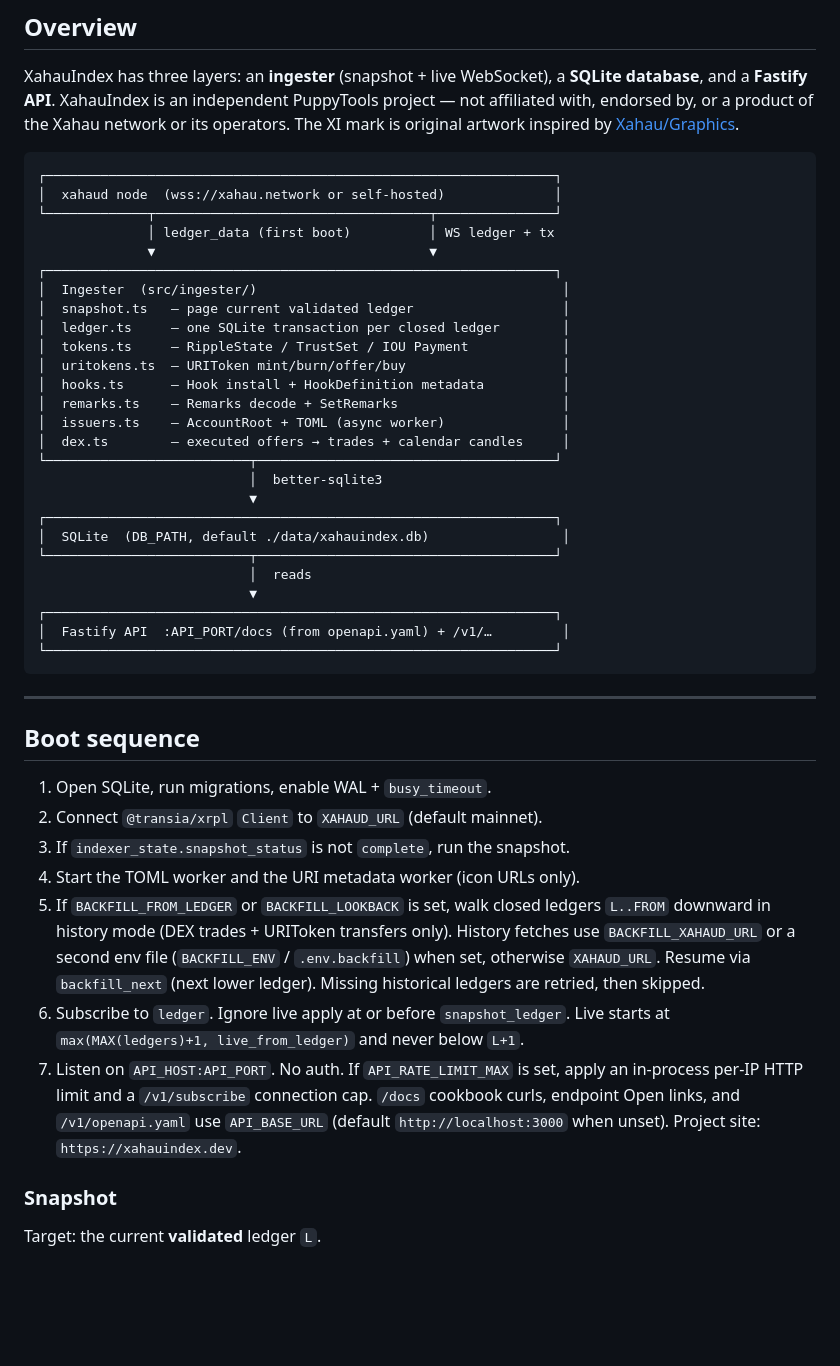
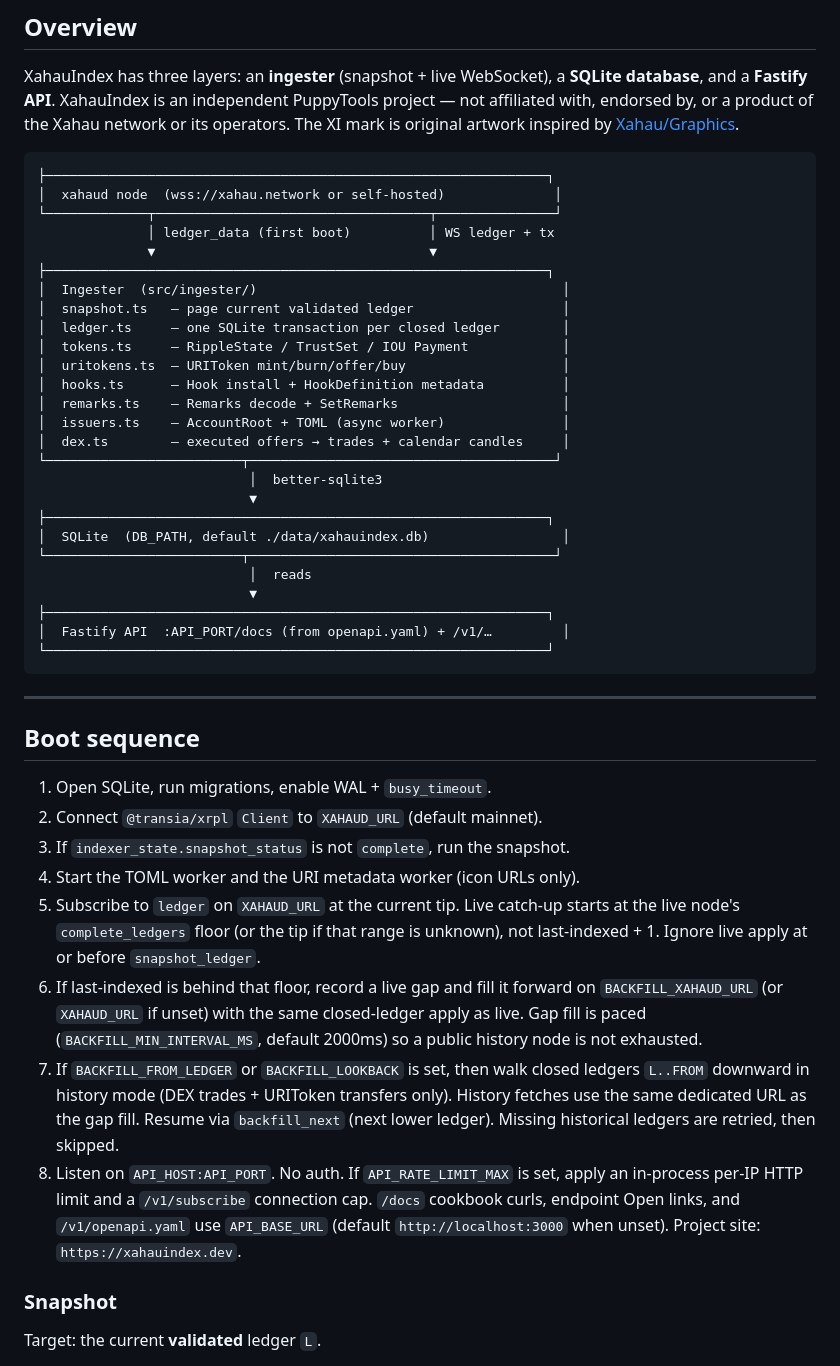
Before and after one commit to PuppyTools/xahauindex-node, a Markdown page: docs/architecture.md, the part around one of its changes. Drawn GitHub-style; blank space fills up the shorter version.

Commit message:
Subscribe at the tip first, then fill the live gap before backfill

````diff
--- a/docs/architecture.md
+++ b/docs/architecture.md
@@ -5,12 +5,12 @@
 XahauIndex has three layers: an **ingester** (snapshot + live WebSocket), a **SQLite database**, and a **Fastify API**. XahauIndex is an independent PuppyTools project — not affiliated with, endorsed by, or a product of the Xahau network or its operators. The XI mark is original artwork inspired by [Xahau/Graphics](https://github.com/Xahau/Graphics).
 
 ```
-┌─────────────────────────────────────────────────────────────────┐
+├────────────────────────────────────────────────────────────────┐
 │  xahaud node  (wss://xahau.network or self-hosted)              │
 └─────────────┬───────────────────────────────────┬───────────────┘
               │ ledger_data (first boot)          │ WS ledger + tx
               ▼                                   ▼
-┌─────────────────────────────────────────────────────────────────┐
+├────────────────────────────────────────────────────────────────┐
 │  Ingester  (src/ingester/)                                       │
 │  snapshot.ts   — page current validated ledger                   │
 │  ledger.ts     — one SQLite transaction per closed ledger        │
@@ -20,17 +20,17 @@ XahauIndex has three layers: an **ingester** (snapshot + live WebSocket), a **SQ
 │  remarks.ts    — Remarks decode + SetRemarks                     │
 │  issuers.ts    — AccountRoot + TOML (async worker)               │
 │  dex.ts        — executed offers → trades + calendar candles     │
-└──────────────────────────┬──────────────────────────────────────┘
+└─────────────────────────┬───────────────────────────────────────┘
                            │  better-sqlite3
                            ▼
-┌─────────────────────────────────────────────────────────────────┐
+├────────────────────────────────────────────────────────────────┐
 │  SQLite  (DB_PATH, default ./data/xahauindex.db)                 │
-└──────────────────────────┬──────────────────────────────────────┘
+└─────────────────────────┬───────────────────────────────────────┘
                            │  reads
                            ▼
-┌─────────────────────────────────────────────────────────────────┐
+├────────────────────────────────────────────────────────────────┐
 │  Fastify API  :API_PORT/docs (from openapi.yaml) + /v1/…         │
-└─────────────────────────────────────────────────────────────────┘
+└────────────────────────────────────────────────────────────────┘
 ```
 
 ---
@@ -41,9 +41,10 @@ XahauIndex has three layers: an **ingester** (snapshot + live WebSocket), a **SQ
 2. Connect `@transia/xrpl` `Client` to `XAHAUD_URL` (default mainnet).
 3. If `indexer_state.snapshot_status` is not `complete`, run the snapshot.
 4. Start the TOML worker and the URI metadata worker (icon URLs only).
-5. If `BACKFILL_FROM_LEDGER` or `BACKFILL_LOOKBACK` is set, walk closed ledgers `L..FROM` downward in history mode (DEX trades + URIToken transfers only). History fetches use `BACKFILL_XAHAUD_URL` or a second env file (`BACKFILL_ENV` / `.env.backfill`) when set, otherwise `XAHAUD_URL`. Resume via `backfill_next` (next lower ledger). Missing historical ledgers are retried, then skipped.
-6. Subscribe to `ledger`. Ignore live apply at or before `snapshot_ledger`. Live starts at `max(MAX(ledgers)+1, live_from_ledger)` and never below `L+1`.
-7. Listen on `API_HOST:API_PORT`. No auth. If `API_RATE_LIMIT_MAX` is set, apply an in-process per-IP HTTP limit and a `/v1/subscribe` connection cap. `/docs` cookbook curls, endpoint Open links, and `/v1/openapi.yaml` use `API_BASE_URL` (default `http://localhost:3000` when unset). Project site: `https://xahauindex.dev`.
+5. Subscribe to `ledger` on `XAHAUD_URL` at the current tip. Live catch-up starts at the live node's `complete_ledgers` floor (or the tip if that range is unknown), not last-indexed + 1. Ignore live apply at or before `snapshot_ledger`.
+6. If last-indexed is behind that floor, record a live gap and fill it forward on `BACKFILL_XAHAUD_URL` (or `XAHAUD_URL` if unset) with the same closed-ledger apply as live. Gap fill is paced (`BACKFILL_MIN_INTERVAL_MS`, default 2000ms) so a public history node is not exhausted.
+7. If `BACKFILL_FROM_LEDGER` or `BACKFILL_LOOKBACK` is set, then walk closed ledgers `L..FROM` downward in history mode (DEX trades + URIToken transfers only). History fetches use the same dedicated URL as the gap fill. Resume via `backfill_next` (next lower ledger). Missing historical ledgers are retried, then skipped.
+8. Listen on `API_HOST:API_PORT`. No auth. If `API_RATE_LIMIT_MAX` is set, apply an in-process per-IP HTTP limit and a `/v1/subscribe` connection cap. `/docs` cookbook curls, endpoint Open links, and `/v1/openapi.yaml` use `API_BASE_URL` (default `http://localhost:3000` when unset). Project site: `https://xahauindex.dev`.
 
 ### Snapshot
 
````
Also changed, not shown: other parts of docs/architecture.md (+6 -3 lines).
